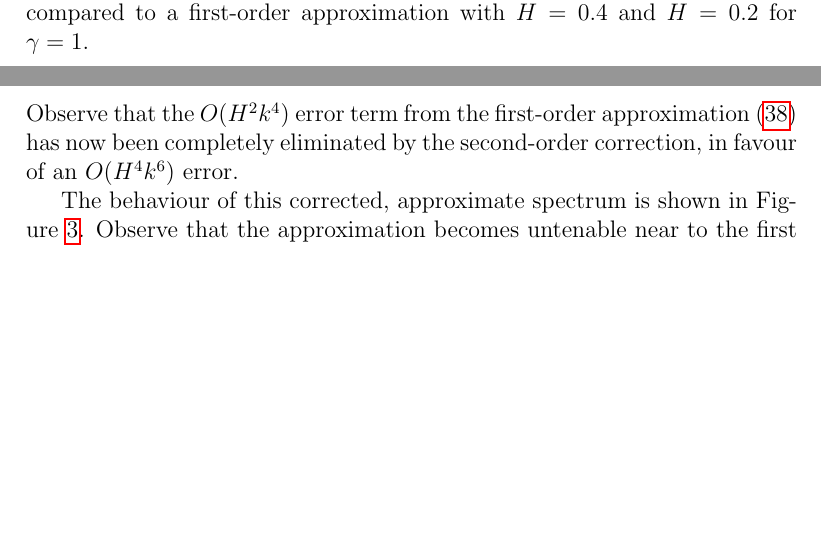
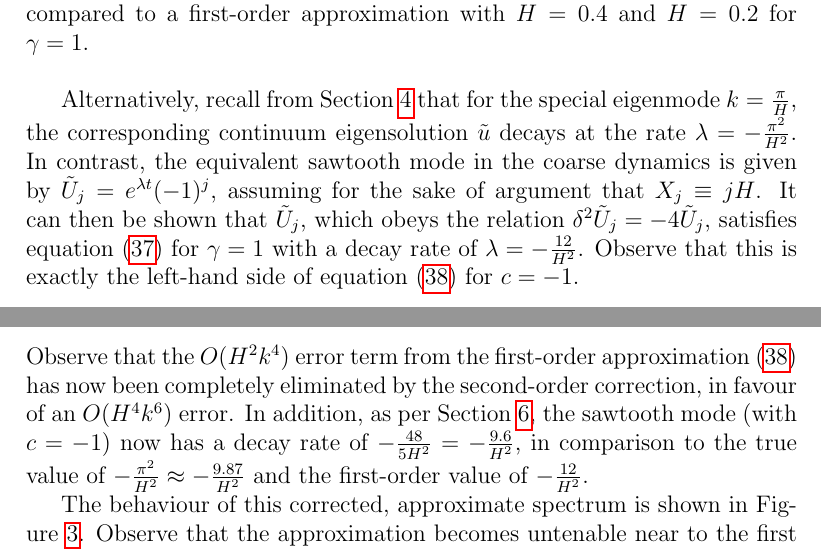
Before and after one commit to uoa1637653/ajrgaj, a LaTeX document (diffusion-notes/papers/diffusion-notes.tex): two parts of pages 9 and 10 of 11, joined at a grey line, cut so that both start at the same text, the shorter picture padded with empty space. Compiled offline with pdfLaTeX.

Commit message:
Added brief accounting of sawtooth mode

```diff
--- a/diffusion-notes/papers/diffusion-notes.tex
+++ b/diffusion-notes/papers/diffusion-notes.tex
@@ -390,6 +391,13 @@ The behaviour of this approximate spectrum is shown in Figure~\ref{fig:spec:firs
 \label{fig:spec:first-order}
 \end{figure}
 
+Alternatively, recall from Section~\ref{sec:eig:modes} that for the special eigenmode $k=\frac{\pi}{H}$,
+the corresponding continuum eigensolution $\tilde{u}$ decays at the rate $\lambda=-\frac{\pi^2}{H^2}$.
+In contrast, the equivalent sawtooth mode in the coarse dynamics is given by $\tilde{U}_j=e^{\lambda t}(-1)^{j}$,
+assuming for the sake of argument that $X_j\equiv jH$. It can then be shown that $\tilde{U}_j$,
+which obeys the relation $\delta^2\tilde{U}_j=-4\tilde{U}_j$,
+satisfies equation~\eqref{eq:Udot:1} for $\gamma=1$ with a decay rate of $\lambda=-\frac{12}{H^2}$.
+Observe that this is exactly the left-hand side of equation~\eqref{eq:spec:1st} for $c=-1$.
 
 \section{Second-order Approximation}
 For convenience, consider the shift operator $\sigma u(x,t) := u(x+H,t)$;
@@ -436,7 +444,9 @@ Thus, following Section~\ref{sec:first-order}, the approximate spectrum for $\ga
 \sim -k^2-\frac{1}{180}H^4k^6+{\cal O}(H^6k^8)\,.
 \end{eqnarray}
 Observe that the $O(H^2k^4)$ error term from the first-order approximation~\eqref{eq:spec:1st} has now been
-completely eliminated by the second-order correction, in favour of an $O(H^4k^6)$ error.
+completely eliminated by the second-order correction, in favour of an $O(H^4k^6)$ error. In addition, as per Section~\ref{sec:first-order},
+the sawtooth mode (with $c=-1$) now has a decay rate of $-\frac{48}{5H^2}=-\frac{9.6}{H^2}$, in comparison to the true value of
+$-\frac{\pi^2}{H^2}\approx-\frac{9.87}{H^2}$ and the first-order value of $-\frac{12}{H^2}$.
 
 The behaviour of this corrected, approximate spectrum is shown in Figure~\ref{fig:spec:2nd-order}.
 Observe that the approximation becomes untenable near to the first turning point, at which $k\approx\frac{\pi}{H}$.
```
Also changed, not shown: diffusion-notes/papers/diffusion-notes.pdf, diffusion-notes/papers/diffusion-notes.tex (5 more changed lines).
